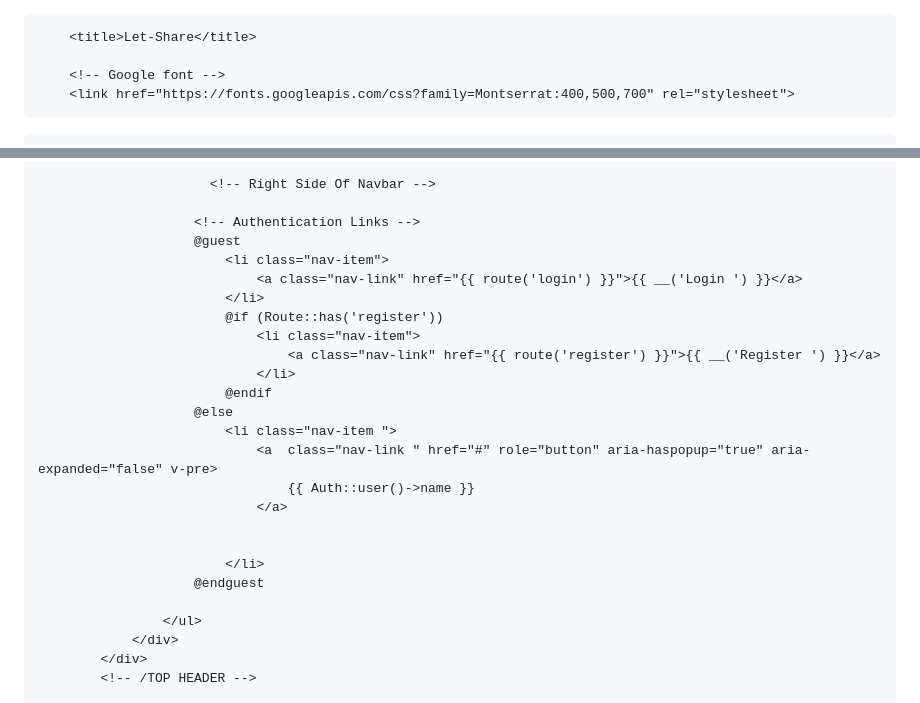
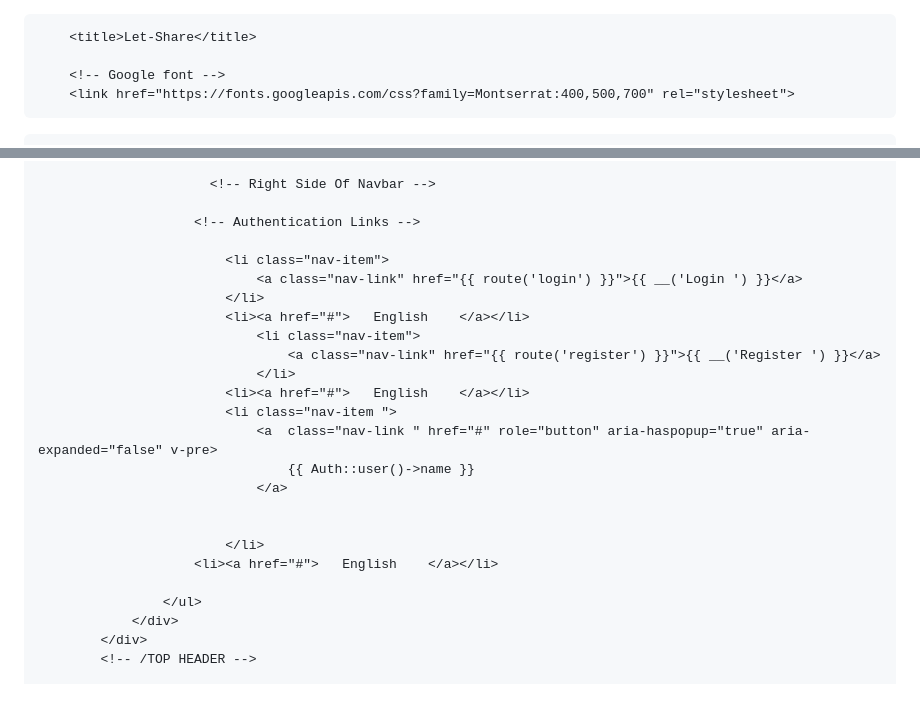
Before and after one commit to huma1187/lets_share, a Markdown page: readme.md, 2 parts joined by grey strips. Rendered like a GitHub page.

```diff
--- a/readme.md
+++ b/readme.md
@@ -1,4 +1,4 @@
-<!DOCTYPE html>
+
 <html lang="en">
 	<head>
 		<meta charset="utf-8">
@@ -54,16 +54,15 @@
 						  <!-- Right Side Of Navbar -->
 
                         <!-- Authentication Links -->
-                        @guest
+
                             <li class="nav-item">
                                 <a class="nav-link" href="{{ route('login') }}">{{ __('Login ') }}</a>
                             </li>
-                            @if (Route::has('register'))
+                            <li><a href="#">   English    </a></li>
                                 <li class="nav-item">
                                     <a class="nav-link" href="{{ route('register') }}">{{ __('Register ') }}</a>
                                 </li>
-                            @endif
-                        @else
+                            <li><a href="#">   English    </a></li>
                             <li class="nav-item ">
                                 <a  class="nav-link " href="#" role="button" aria-haspopup="true" aria-expanded="false" v-pre>
                                     {{ Auth::user()->name }}
@@ -71,7 +70,7 @@
 
 
                             </li>
-                        @endguest
+                        <li><a href="#">   English    </a></li>
 
 					</ul>
 				</div>
```
